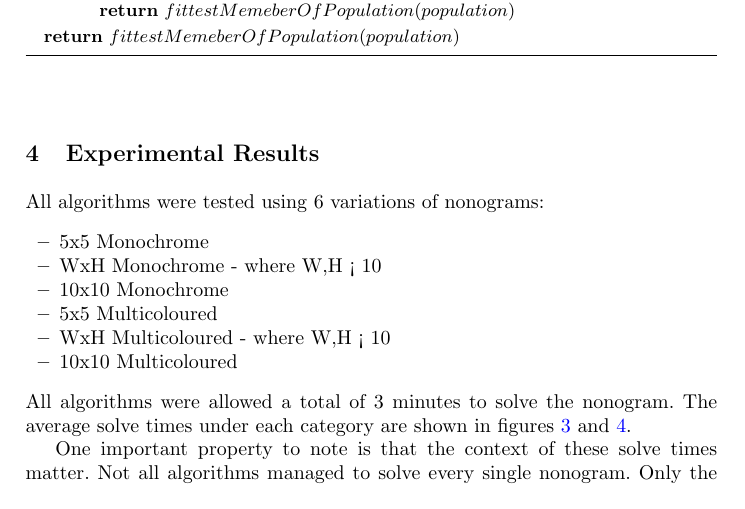
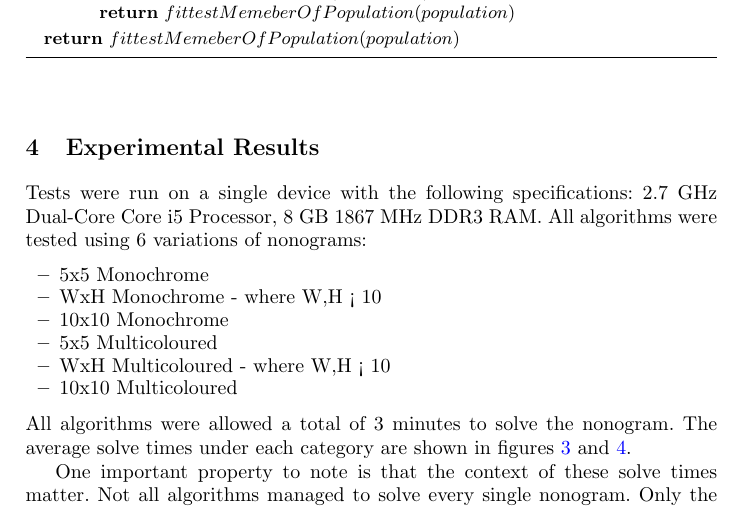
Before and after one commit to teiserse/cs7is2-project, a LaTeX thesis (report/report.tex): part of page 8 of 12, cut so that both start at the same text. Compiled offline with pdfLaTeX.

Commit message:
Added computer specs

```diff
--- a/report/report.tex
+++ b/report/report.tex
@@ -245,6 +245,7 @@ The overall algorithm is shown below.
 \end{algorithm}
 
 \section{Experimental Results}
+Tests were run on a single device with the following specifications: 2.7 GHz Dual-Core Core i5 Processor, 8 GB 1867 MHz DDR3 RAM.
 	All algorithms were tested using 6 variations of nonograms:
 	\begin{itemize}
 	    \item 5x5 Monochrome
```
Also changed, not shown: report/SolveTimesShort.png.
